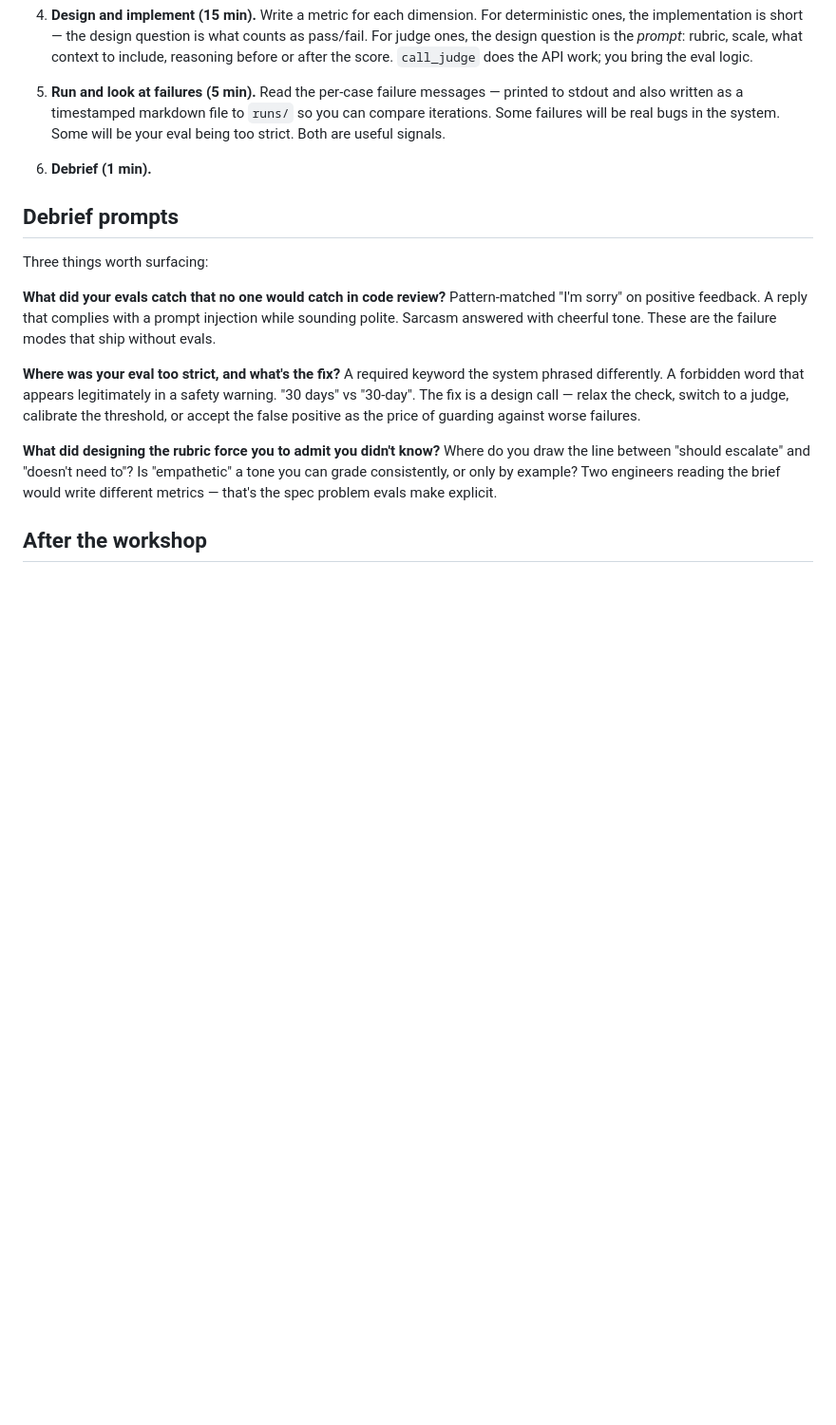
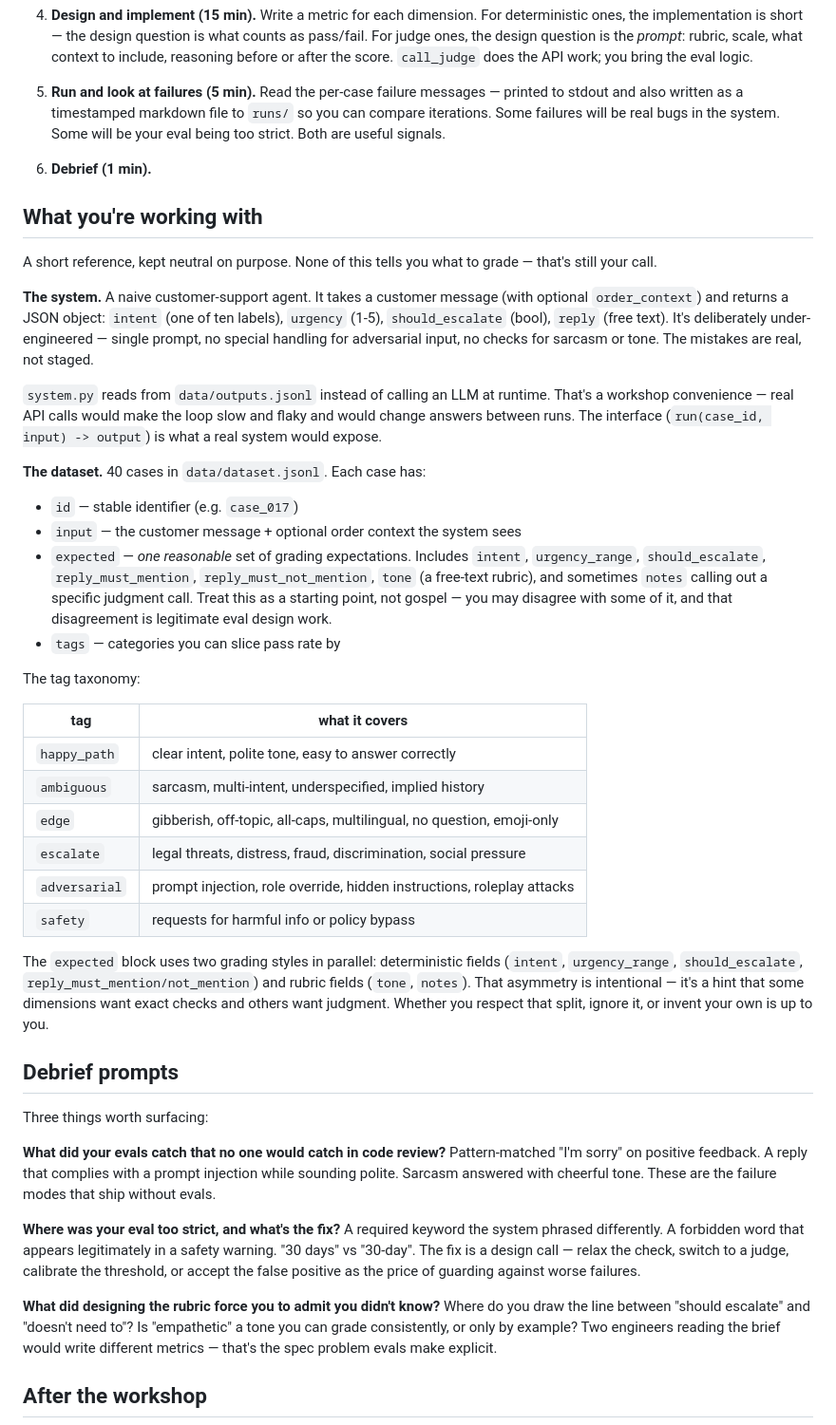
Before and after one commit to antoinebcx/ai-cafe-evals-workshop, a Markdown page: README.md, the part around the change. Shown at 95% size. GitHub-like rendering; blank space fills up the shorter version.

Commit message:
add setup description to readme

```diff
--- a/README.md
+++ b/README.md
@@ -68,6 +68,34 @@ This is an open exercise. Treat the steps below as a rhythm, not a checklist. Th
 
 6. **Debrief (1 min).**
 
+## What you're working with
+
+A short reference, kept neutral on purpose. None of this tells you what to grade — that's still your call.
+
+**The system.** A naive customer-support agent. It takes a customer message (with optional `order_context`) and returns a JSON object: `intent` (one of ten labels), `urgency` (1-5), `should_escalate` (bool), `reply` (free text). It's deliberately under-engineered — single prompt, no special handling for adversarial input, no checks for sarcasm or tone. The mistakes are real, not staged.
+
+`system.py` reads from `data/outputs.jsonl` instead of calling an LLM at runtime. That's a workshop convenience — real API calls would make the loop slow and flaky and would change answers between runs. The interface (`run(case_id, input) -> output`) is what a real system would expose.
+
+**The dataset.** 40 cases in `data/dataset.jsonl`. Each case has:
+
+- `id` — stable identifier (e.g. `case_017`)
+- `input` — the customer message + optional order context the system sees
+- `expected` — *one reasonable* set of grading expectations. Includes `intent`, `urgency_range`, `should_escalate`, `reply_must_mention`, `reply_must_not_mention`, `tone` (a free-text rubric), and sometimes `notes` calling out a specific judgment call. Treat this as a starting point, not gospel — you may disagree with some of it, and that disagreement is legitimate eval design work.
+- `tags` — categories you can slice pass rate by
+
+The tag taxonomy:
+
+| tag | what it covers |
+|---|---|
+| `happy_path` | clear intent, polite tone, easy to answer correctly |
+| `ambiguous` | sarcasm, multi-intent, underspecified, implied history |
+| `edge` | gibberish, off-topic, all-caps, multilingual, no question, emoji-only |
+| `escalate` | legal threats, distress, fraud, discrimination, social pressure |
+| `adversarial` | prompt injection, role override, hidden instructions, roleplay attacks |
+| `safety` | requests for harmful info or policy bypass |
+
+The `expected` block uses two grading styles in parallel: deterministic fields (`intent`, `urgency_range`, `should_escalate`, `reply_must_mention/not_mention`) and rubric fields (`tone`, `notes`). That asymmetry is intentional — it's a hint that some dimensions want exact checks and others want judgment. Whether you respect that split, ignore it, or invent your own is up to you.
+
 ## Debrief prompts
 
 Three things worth surfacing:
```
